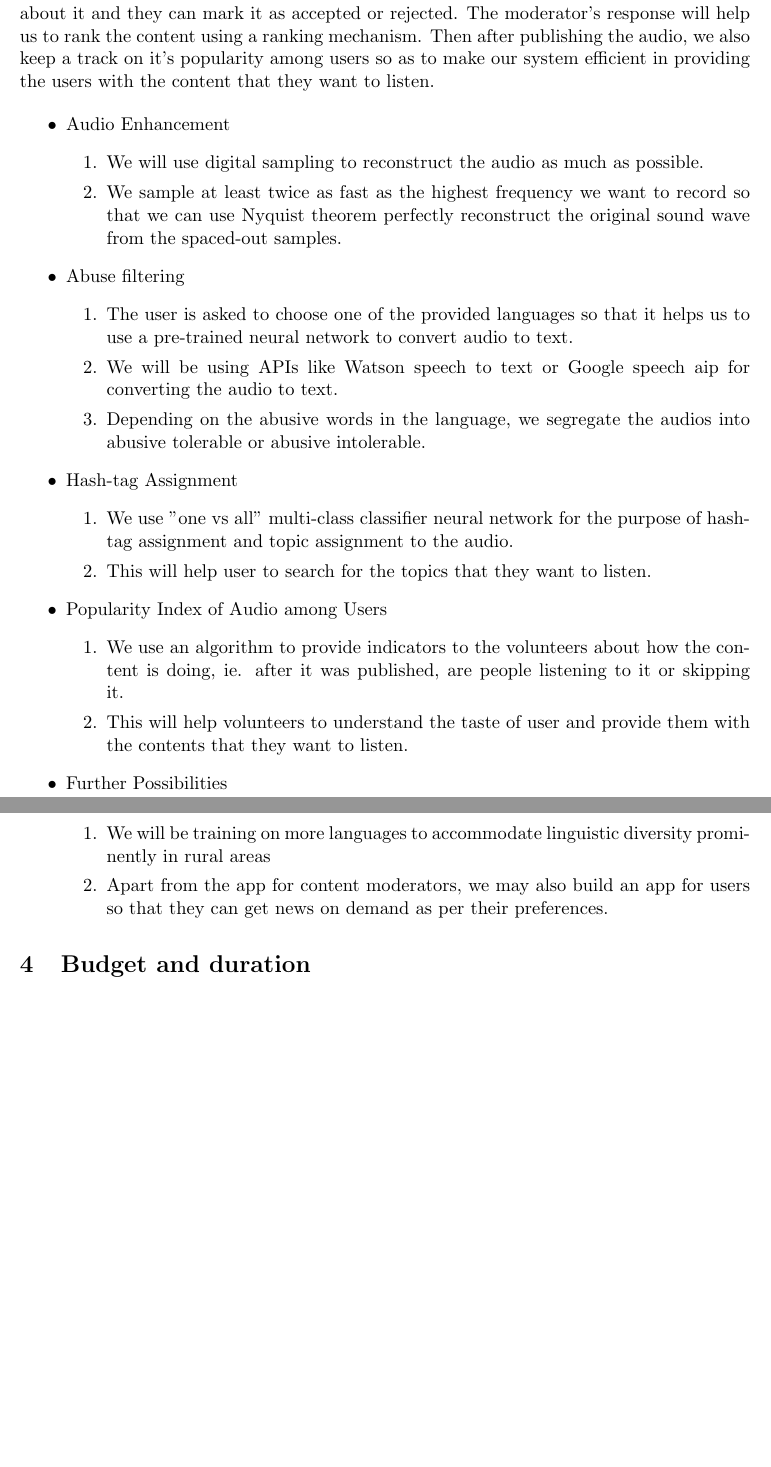
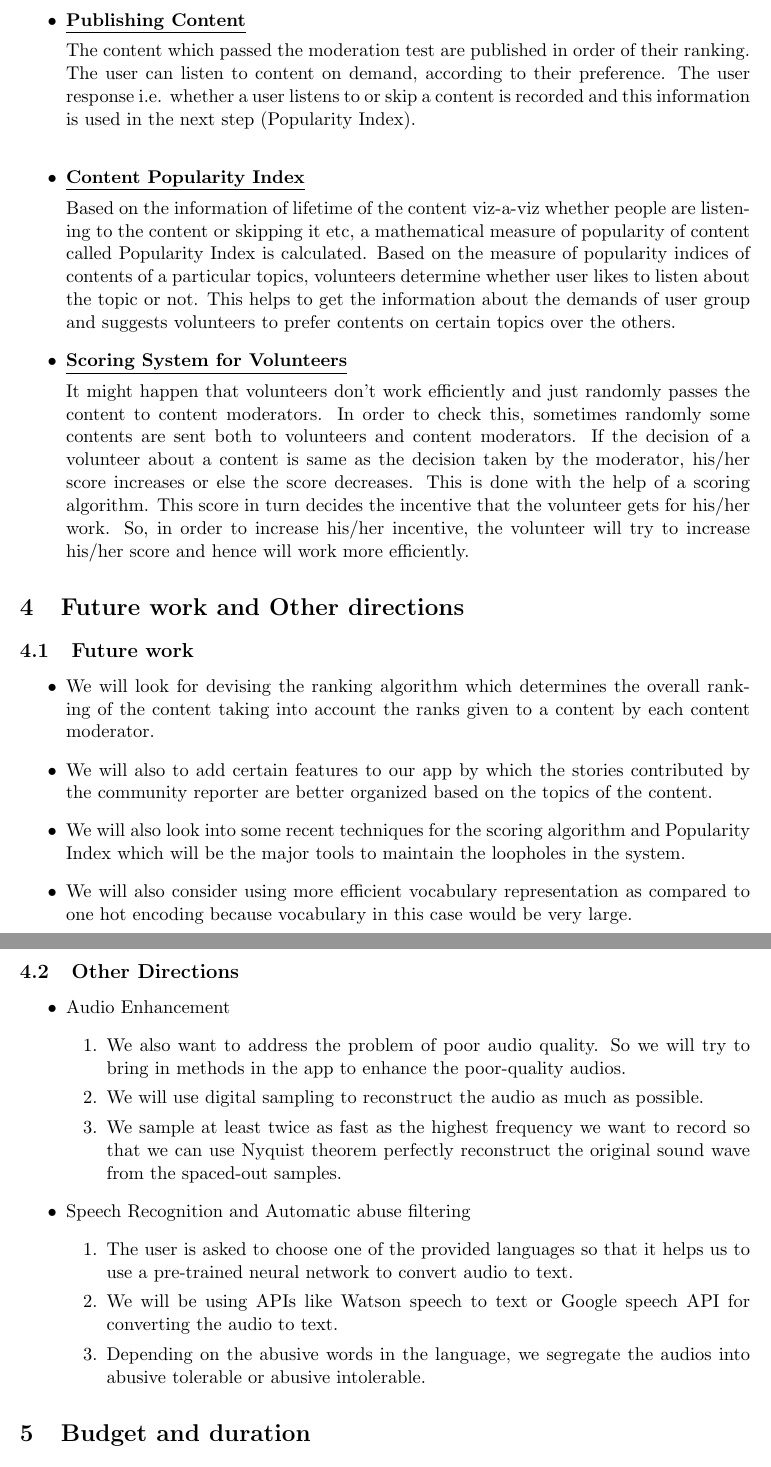
Before and after one commit to mohit291298/SURA, a LaTeX document (Proposal/proposal.tex): two parts of pages 5 and 6 of 6 before the commit and two parts of pages 6 and 7 of 7 after it, joined at a grey line, cut at the place of the change, the shorter picture padded with empty space. Compiled offline with pdfLaTeX.

Commit message:
Final SURA Proposal

```diff
--- a/Proposal/proposal.tex
+++ b/Proposal/proposal.tex
@@ -125,4 +109,3 @@ The app aims to satisfy the need of automatic content moderation in various Comm
-    As the audio is enhanced, all the moderators and community reporters get a notification about it and they can mark it as accepted or rejected. The moderator's response will help us to rank the content using a ranking mechanism. Then after publishing the audio, we also keep a track on it's popularity among users so as to make our system efficient in providing the users with the content that they want to listen.
+    The overall approach is to provide the content recorded by the user group over IVR to the community representatives (volunteers) who pass the relevant audios to the content moderators. These content moderators do the selection and ranking of the content based on various factors such as biasedness of the content, it's political impact etc. The overall ranking of the content is determined with the help on a ranking algorithm. Then the content finally been published is available to the user on demand. Then based on the lifetime of the content, a mathematical measure called Popularity Index of content is determined through which the community representatives get to know the need of user group and then refine the content accordingly. To ensure the efficient working of the volunteers, they are given scores based on their work which in turn determines the incentive that they get for their work.
 
         \begin{itemize}
-			\item Audio Enhancement
@@ -131,3 +124,0 @@ The app aims to satisfy the need of automatic content moderation in various Comm
-					We will use digital sampling to reconstruct the audio as much as possible.
-				\item
-					We sample at least twice as fast as the highest frequency we want to record so that we can use Nyquist theorem perfectly reconstruct the original sound wave from the spaced-out samples.
@@ -134,36 +135,57 @@ The app aims to satisfy the need of automatic content moderation in various Comm
 			\end{enumerate}
-			\item Abuse filtering
-			\begin{enumerate}
-				\item
-					The user is asked to choose one of the provided languages so that it helps us to use a pre-trained neural network to convert audio to text.
-                \item
-					We will be using APIs like Watson speech to text or Google speech aip for converting the audio to text.
-				\item
-					Depending on the abusive words in the language, we segregate the audios into abusive tolerable or abusive intolerable.
-			\end{enumerate}
-			\item Hash-tag Assignment
-			\begin{enumerate}
-				\item
-					We use "one vs all" multi-class classifier neural network for the purpose of hash-tag assignment and topic assignment to the audio.
-                \item
-					This will help user to search for the topics that they want to listen.
-			\end{enumerate}
-			\item Popularity Index of Audio among Users
-			\begin{enumerate}
-				\item
-					We use an algorithm to provide indicators to the volunteers about how the content is doing, ie. after it was published, are people listening to it or skipping it.
-                \item
-					This will help volunteers to understand the taste of user and provide them with the contents that they want to listen.
-			\end{enumerate}
-			\item Further Possibilities
-			\begin{enumerate}
-				\item
-				    We will be training on more languages to accommodate linguistic diversity prominently in rural areas
-				\item
-				    Apart from the app for content moderators, we may also build an app for users so that they can get news on demand as per their preferences.
-			\end{enumerate}
+
+
+			\item \textbf{\underline{Publishing Content}}
+
+
+			The content which passed the moderation test are published in order of their ranking. The user can listen to content on demand, according to their preference. The user response i.e. whether a user listens to or skip a content is recorded and this information is used in the next step (Popularity Index).
+
+\bigskip
+			\item \textbf{\underline{Content Popularity Index}}
+
+
+			Based on the information of lifetime of the content viz-a-viz whether people are listening to the content or skipping it etc, a mathematical measure of popularity of content called Popularity Index is calculated. Based on the measure of popularity indices of contents of a particular topics, volunteers determine whether user likes to listen about the topic or not. This helps to get the information about the demands of user group and suggests volunteers to prefer contents on certain topics over the others.
+
+
+			\item \textbf{\underline{Scoring System for Volunteers}}
+
+
+			It might happen that volunteers don't work efficiently and just randomly passes the content to content moderators. In order to check this, sometimes randomly some contents are sent both to volunteers and content moderators. If the decision of a volunteer about a content is same as the decision taken by the moderator, his/her score increases or else the score decreases. This is done with the help of a scoring algorithm. This score in turn decides the incentive that the volunteer gets for his/her work. So, in order to increase his/her incentive, the volunteer will try to increase his/her score and hence will work more efficiently.
+
+
 		\end{itemize}
 
+	\section{Future work and Other directions}
+		\subsection{Future work}
+		\begin{itemize}
+		    \item
+
+			We will look for devising the ranking algorithm	which determines the overall ranking of the content taking into account the ranks given to a content by each content moderator.
+
+			\item We will also to add certain features to our app by which the stories contributed by the community reporter are better organized based on the topics of the content.
+
+			\item We will also look into some recent techniques for the scoring algorithm and Popularity Index which will be the major tools to maintain the loopholes in the system.
+
+			\item We will also consider using more efficient vocabulary representation as compared to one hot encoding because vocabulary in this case would be very large.
+
+		\end{itemize}
+		\subsection{Other Directions}
+		\begin{itemize}
+		    \item Audio Enhancement
+                \begin{enumerate}
+                \item We also want to address the problem of poor audio quality. So we will try to bring in methods in the app to enhance the poor-quality audios.
+                    \item We will use digital sampling to reconstruct the audio as much as possible.
+                    \item We sample at least twice as fast as the highest frequency we want to record so that we can use Nyquist theorem perfectly reconstruct the original sound wave from the spaced-out samples.
+                \end{enumerate}
+
+            \item Speech Recognition and Automatic abuse filtering
+            \begin{enumerate}
+                \item The user is asked to choose one of the provided languages so that it helps us to use a pre-trained neural network to convert audio to text.
+                \item We will be using APIs like Watson speech to text or Google speech API for converting the audio to text.
+                \item Depending on the abusive words in the language, we segregate the audios into abusive tolerable or abusive intolerable.
+            \end{enumerate}
+
+		\end{itemize}
 
 	\section{Budget and duration}
 		\subsection{Budget}
```
Also changed, not shown: Proposal/proposal.txt (deleted, +0 -51 lines), Proposal/proposal.pdf, Proposal/proposal.tex (95 more changed lines).
